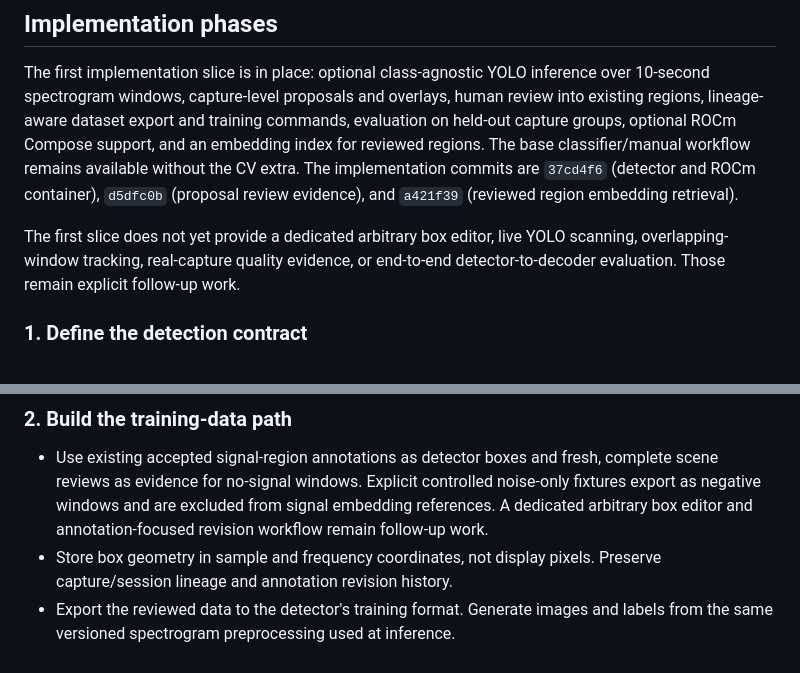
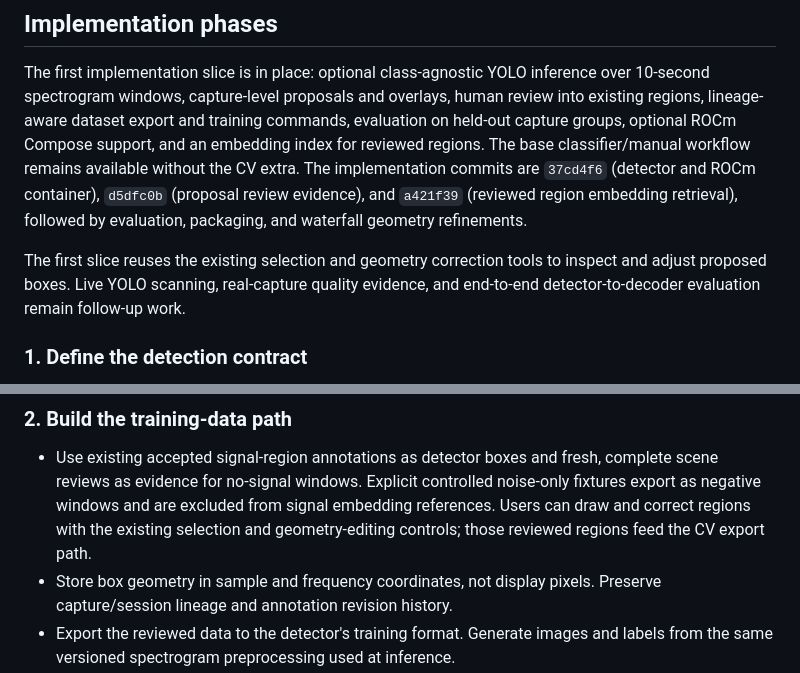
Before and after one commit to tcarwash/sig_id, a Markdown page: CV_FLOW_PLAN.md, 2 parts joined by grey strips. Drawn GitHub-style.

Commit message:
Align CV plan with existing box editing tools

```diff
--- a/CV_FLOW_PLAN.md
+++ b/CV_FLOW_PLAN.md
@@ -42,11 +42,12 @@ evaluation on held-out capture groups, optional ROCm Compose support, and an
 embedding index for reviewed regions. The base classifier/manual workflow remains
 available without the CV extra. The implementation commits are `37cd4f6` (detector
 and ROCm container), `d5dfc0b` (proposal review evidence), and `a421f39` (reviewed
-region embedding retrieval).
+region embedding retrieval), followed by evaluation, packaging, and waterfall
+geometry refinements.
 
-The first slice does not yet provide a dedicated arbitrary box editor, live YOLO
-scanning, overlapping-window tracking, real-capture quality evidence, or
-end-to-end detector-to-decoder evaluation. Those remain explicit follow-up work.
+The first slice reuses the existing selection and geometry correction tools to
+inspect and adjust proposed boxes. Live YOLO scanning, real-capture quality
+evidence, and end-to-end detector-to-decoder evaluation remain follow-up work.
 
 ### 1. Define the detection contract
 
@@ -62,8 +63,9 @@ end-to-end detector-to-decoder evaluation. Those remain explicit follow-up work.
 - Use existing accepted signal-region annotations as detector boxes and fresh,
   complete scene reviews as evidence for no-signal windows. Explicit controlled
   noise-only fixtures export as negative windows and are excluded from signal
-  embedding references. A dedicated arbitrary
-  box editor and annotation-focused revision workflow remain follow-up work.
+  embedding references. Users can draw and correct regions with the existing
+  selection and geometry-editing controls; those reviewed regions feed the CV
+  export path.
 - Store box geometry in sample and frequency coordinates, not display pixels. Preserve capture/session lineage and annotation revision history.
 - Export the reviewed data to the detector's training format. Generate images and labels from the same versioned spectrogram preprocessing used at inference.
 - Split by source capture or recording session before generating windows or augmentations. Keep all derived windows from a source in one split to avoid leakage.
```
